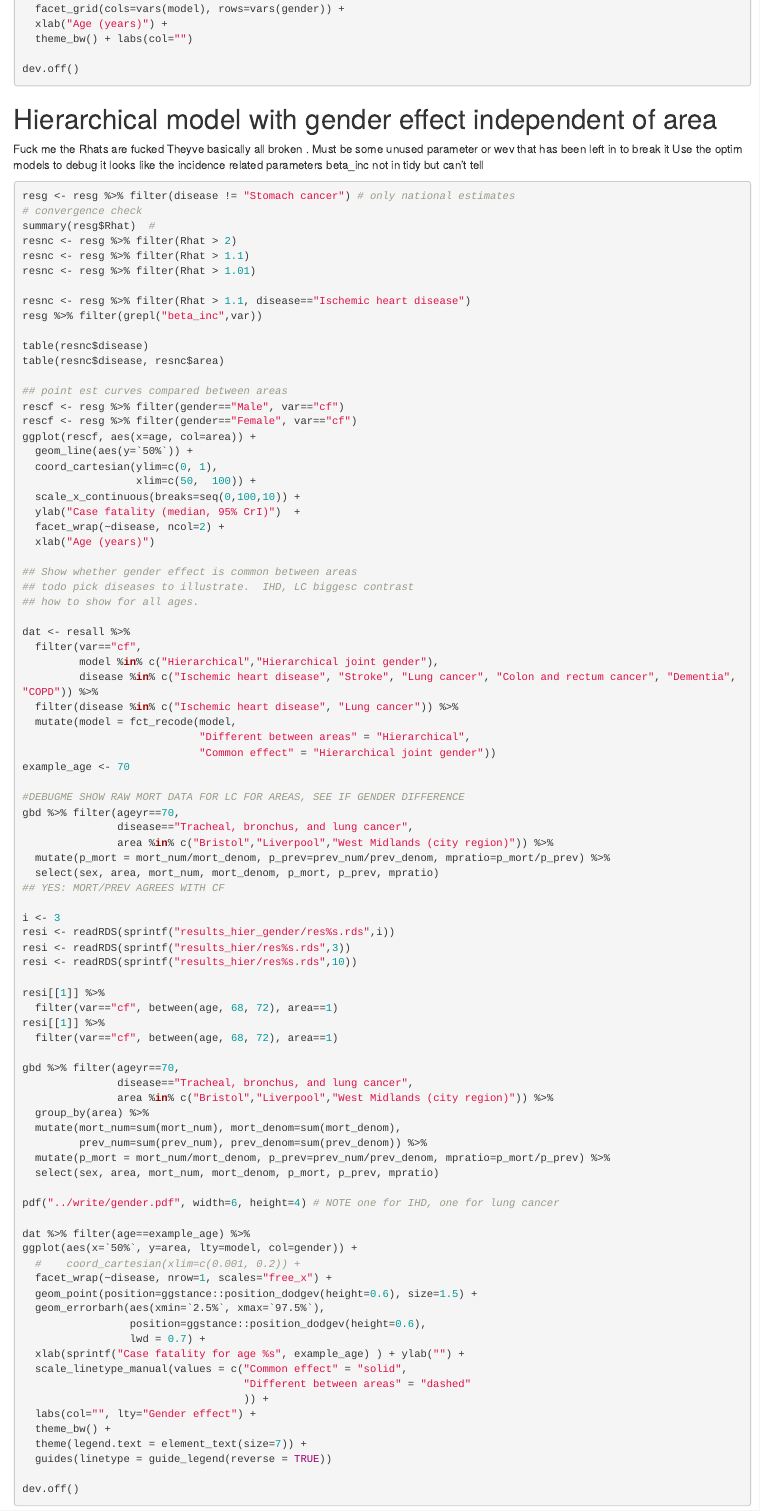
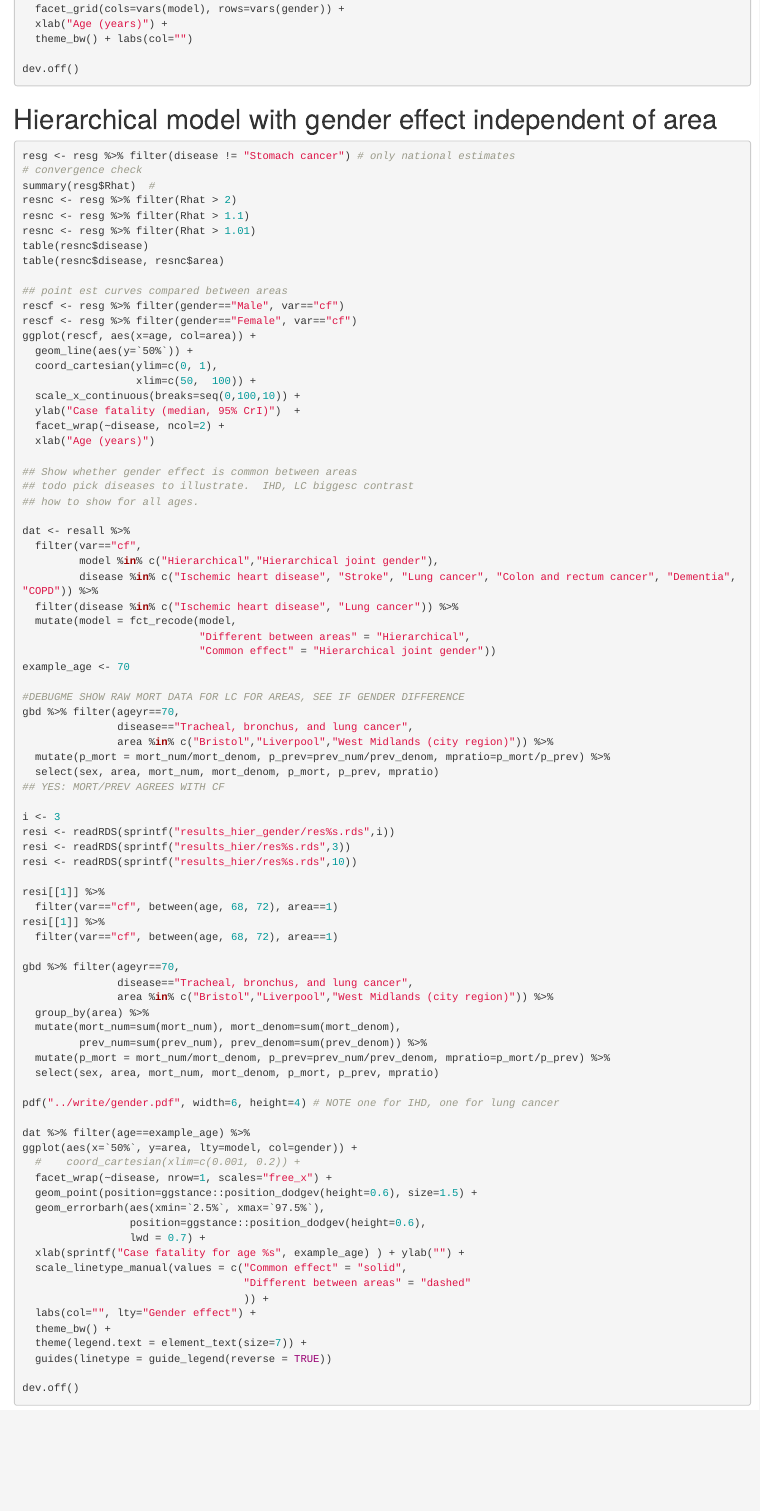
Before and after one commit to chjackson/disbayes, an R Markdown document (metahit/paper_analyses.Rmd): the page in a window 1100 px wide, from 3940 px down. Rendered offline with R 4.5, knitr and Pandoc, with nearby package versions; the code chunks are not run, so their results and figures are left out.

Commit message:
Clean up

````diff
--- a/metahit/paper_analyses.Rmd
+++ b/metahit/paper_analyses.Rmd
@@ -248,16 +248,6 @@ dev.off()
 
 # Hierarchical model with gender effect independent of area
 
-Fuck me the Rhats are fucked
-Theyve basically all broken .
-Must be some unused parameter or wev that has been left in to break it
-Use the optim models to debug it
-looks like the incidence related parameters
-beta_inc not in tidy but can't tell
-
-
-
-
 ```{r}
 
 resg <- resg %>% filter(disease != "Stomach cancer") # only national estimates
@@ -266,10 +256,6 @@ summary(resg$Rhat)  #
 resnc <- resg %>% filter(Rhat > 2)
 resnc <- resg %>% filter(Rhat > 1.1)
 resnc <- resg %>% filter(Rhat > 1.01)
-
-resnc <- resg %>% filter(Rhat > 1.1, disease=="Ischemic heart disease")
-resg %>% filter(grepl("beta_inc",var))
-
 table(resnc$disease)
 table(resnc$disease, resnc$area)
 
````
Also changed, not shown: 1 other file.
